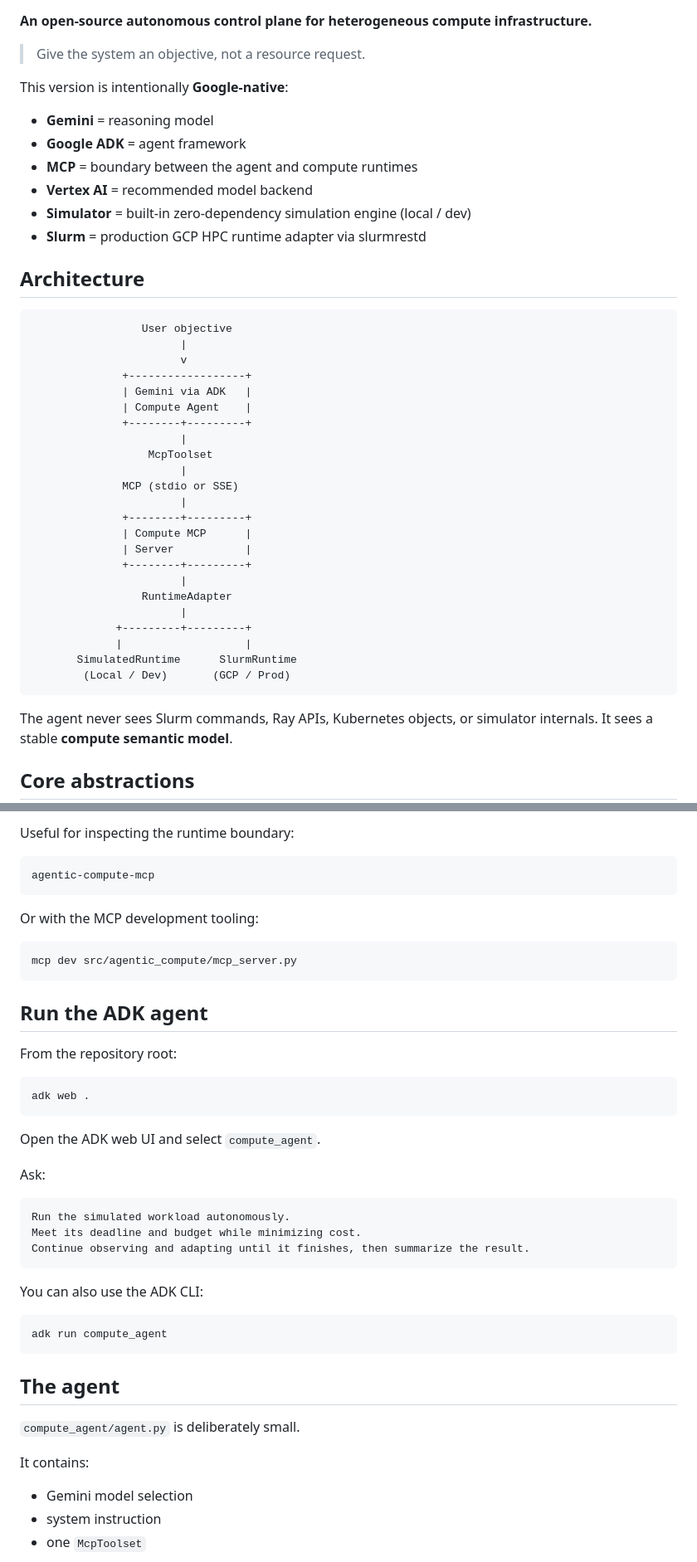
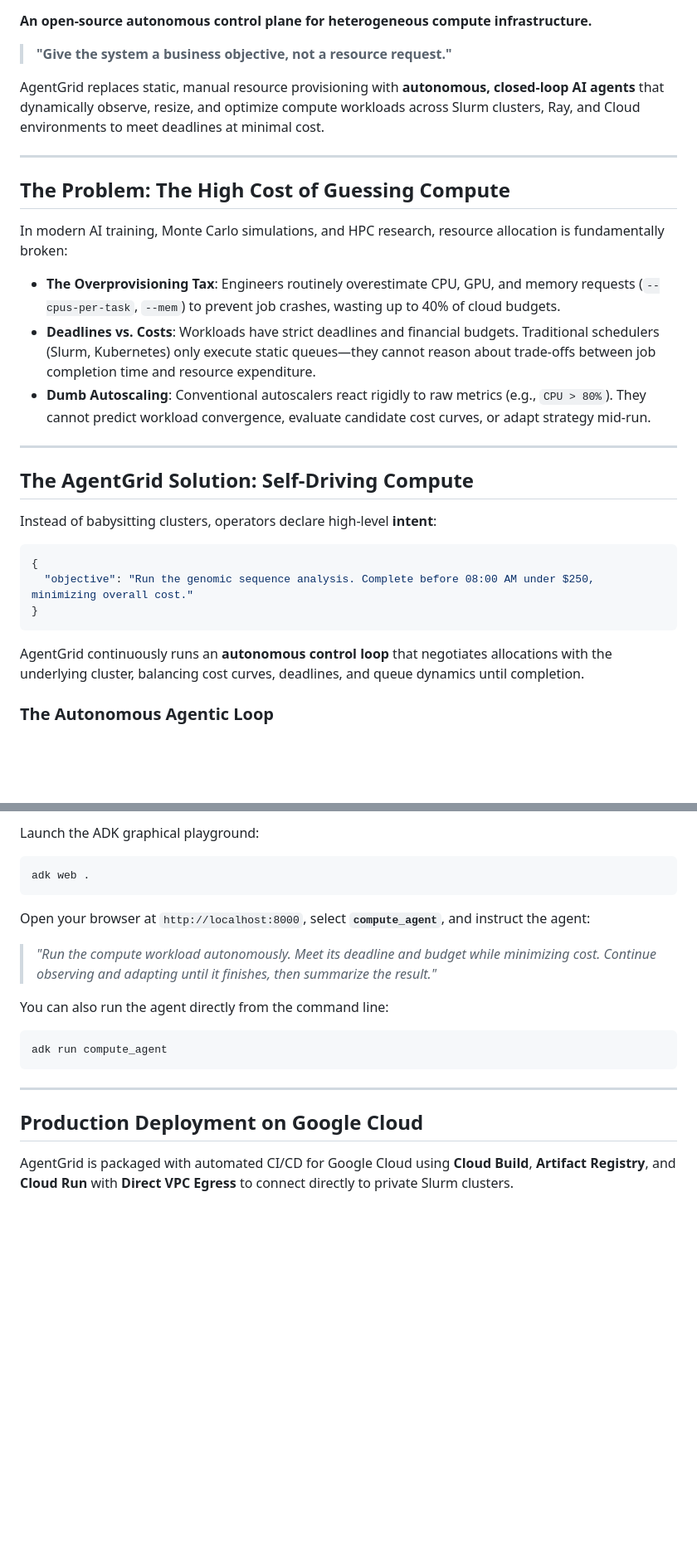
Before and after one commit to samy-fadel/agentgrid, a Markdown page: README.md, 2 parts joined by grey strips. Shown at 83% size. Drawn GitHub-style; blank space fills up the shorter version.

````diff
--- a/README.md
+++ b/README.md
@@ -4,47 +6,33 @@
 
 **An open-source autonomous control plane for heterogeneous compute infrastructure.**
 
-> Give the system an objective, not a resource request.
+> **"Give the system a business objective, not a resource request."**
 
-This version is intentionally **Google-native**:
+AgentGrid replaces static, manual resource provisioning with **autonomous, closed-loop AI agents** that dynamically observe, resize, and optimize compute workloads across Slurm clusters, Ray, and Cloud environments to meet deadlines at minimal cost.
 
-- **Gemini** = reasoning model
-- **Google ADK** = agent framework
-- **MCP** = boundary between the agent and compute runtimes
-- **Vertex AI** = recommended model backend
-- **Simulator** = built-in zero-dependency simulation engine (local / dev)
-- **Slurm** = production GCP HPC runtime adapter via slurmrestd
+---
 
-## Architecture
+## The Problem: The High Cost of Guessing Compute
 
-```text
-                 User objective
-                       |
-                       v
-              +------------------+
-              | Gemini via ADK   |
-              | Compute Agent    |
-              +--------+---------+
-                       |
-                  McpToolset
-                       |
-              MCP (stdio or SSE)
-                       |
-              +--------+---------+
-              | Compute MCP      |
-              | Server           |
-              +--------+---------+
-                       |
-                 RuntimeAdapter
-                       |
-             +---------+---------+
-             |                   |
-       SimulatedRuntime      SlurmRuntime
-        (Local / Dev)       (GCP / Prod)
+In modern AI training, Monte Carlo simulations, and HPC research, resource allocation is fundamentally broken:
+
+* **The Overprovisioning Tax**: Engineers routinely overestimate CPU, GPU, and memory requests (`--cpus-per-task`, `--mem`) to prevent job crashes, wasting up to 40% of cloud budgets.
+* **Deadlines vs. Costs**: Workloads have strict deadlines and financial budgets. Traditional schedulers (Slurm, Kubernetes) only execute static queues—they cannot reason about trade-offs between job completion time and resource expenditure.
+* **Dumb Autoscaling**: Conventional autoscalers react rigidly to raw metrics (e.g., `CPU > 80%`). They cannot predict workload convergence, evaluate candidate cost curves, or adapt strategy mid-run.
+
+---
+
+## The AgentGrid Solution: Self-Driving Compute
+
+Instead of babysitting clusters, operators declare high-level **intent**:
+
+```json
+{
+  "objective": "Run the genomic sequence analysis. Complete before 08:00 AM under $250, minimizing overall cost."
+}
 ```
 
-The agent never sees Slurm commands, Ray APIs, Kubernetes objects, or simulator internals.
-It sees a stable **compute semantic model**.
+AgentGrid continuously runs an **autonomous control loop** that negotiates allocations with the underlying cluster, balancing cost curves, deadlines, and queue dynamics until completion.
 
-## Core abstractions
+### The Autonomous Agentic Loop
 
@@ -154,46 +155,23 @@ AGENTIC_COMPUTE_MODEL=gemini-2.5-flash
 
-Useful for inspecting the runtime boundary:
-
-```bash
-agentic-compute-mcp
-```
-
-Or with the MCP development tooling:
-
-```bash
-mcp dev src/agentic_compute/mcp_server.py
-```
-
-## Run the ADK agent
-
-From the repository root:
+Launch the ADK graphical playground:
 
 ```bash
 adk web .
 ```
 
-Open the ADK web UI and select `compute_agent`.
+Open your browser at `http://localhost:8000`, select **`compute_agent`**, and instruct the agent:
 
-Ask:
+> *"Run the compute workload autonomously. Meet its deadline and budget while minimizing cost. Continue observing and adapting until it finishes, then summarize the result."*
 
-```text
-Run the simulated workload autonomously.
-Meet its deadline and budget while minimizing cost.
-Continue observing and adapting until it finishes, then summarize the result.
-```
-
-You can also use the ADK CLI:
+You can also run the agent directly from the command line:
 
 ```bash
 adk run compute_agent
 ```
 
-## The agent
+---
 
-`compute_agent/agent.py` is deliberately small.
+## Production Deployment on Google Cloud
 
-It contains:
-- Gemini model selection
-- system instruction
-- one `McpToolset`
+AgentGrid is packaged with automated CI/CD for Google Cloud using **Cloud Build**, **Artifact Registry**, and **Cloud Run** with **Direct VPC Egress** to connect directly to private Slurm clusters.
 
````
Also changed, not shown: other parts of README.md (+160 -154 lines).
